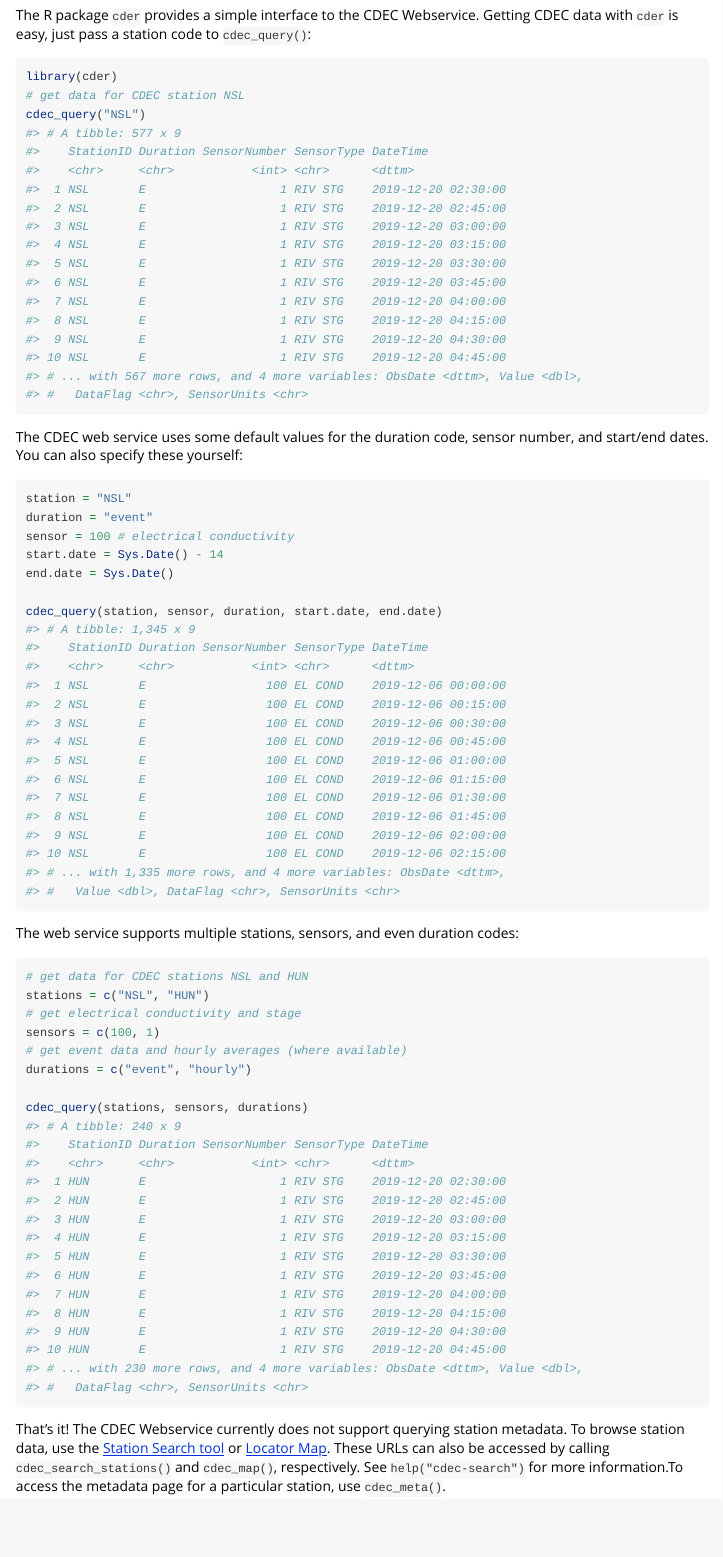
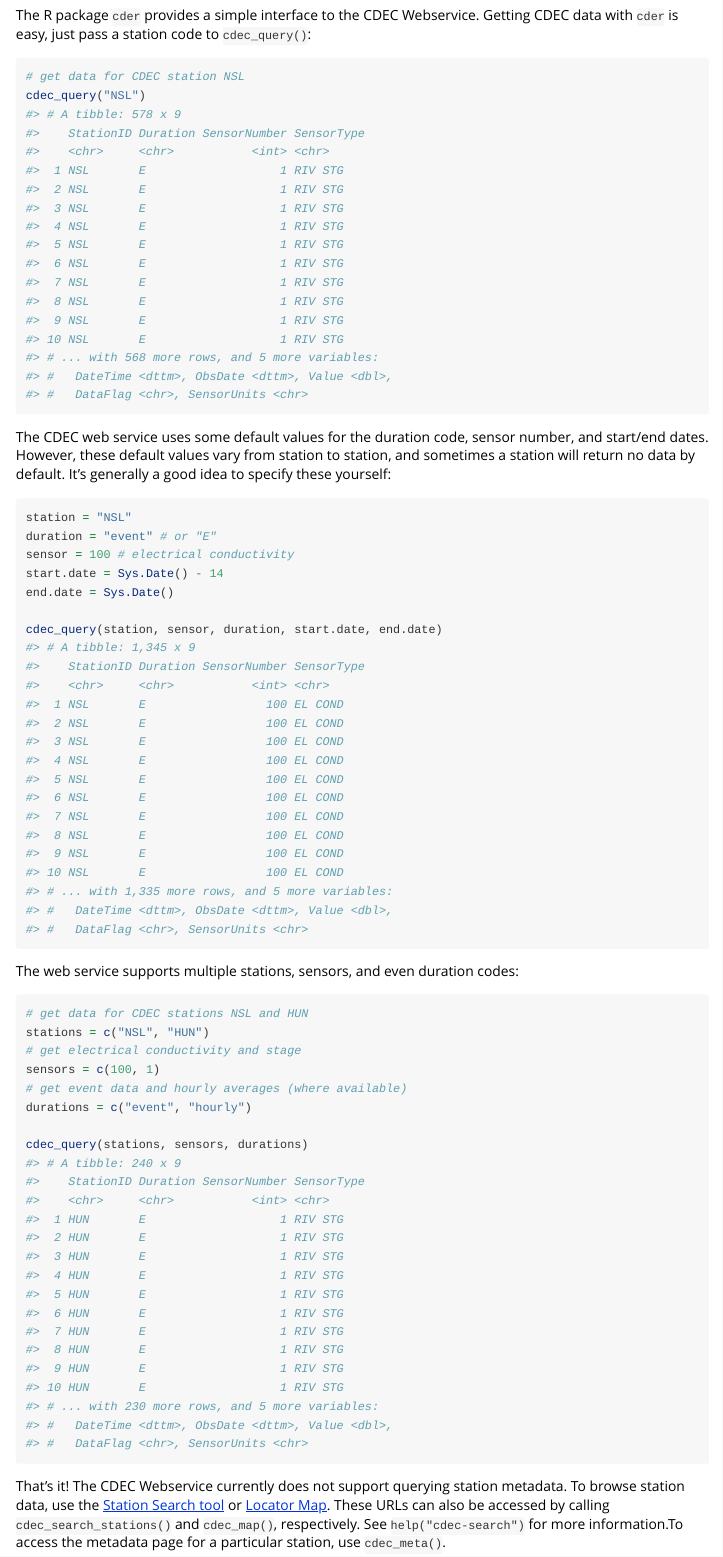
Before and after one commit to mkoohafkan/cder, an R Markdown document (vignettes/quickstart.rmd): the page in a window 1100 px wide, from 150 px down. Rendered offline with R 4.5, knitr and Pandoc, with nearby package versions.

Commit message:
better documentation and error handling of duration codes. fixes #7

````diff
--- a/vignettes/quickstart.rmd
+++ b/vignettes/quickstart.rmd
@@ -18,54 +18,56 @@ station code to `cdec_query()`:
 
 
 ```r
-library(cder)
 # get data for CDEC station NSL
 cdec_query("NSL")
-#> # A tibble: 577 x 9
-#>    StationID Duration SensorNumber SensorType DateTime
-#>    <chr>     <chr>           <int> <chr>      <dttm>
-#>  1 NSL       E                   1 RIV STG    2019-12-20 02:30:00
-#>  2 NSL       E                   1 RIV STG    2019-12-20 02:45:00
-#>  3 NSL       E                   1 RIV STG    2019-12-20 03:00:00
-#>  4 NSL       E                   1 RIV STG    2019-12-20 03:15:00
-#>  5 NSL       E                   1 RIV STG    2019-12-20 03:30:00
-#>  6 NSL       E                   1 RIV STG    2019-12-20 03:45:00
-#>  7 NSL       E                   1 RIV STG    2019-12-20 04:00:00
-#>  8 NSL       E                   1 RIV STG    2019-12-20 04:15:00
-#>  9 NSL       E                   1 RIV STG    2019-12-20 04:30:00
-#> 10 NSL       E                   1 RIV STG    2019-12-20 04:45:00
-#> # ... with 567 more rows, and 4 more variables: ObsDate <dttm>, Value <dbl>,
+#> # A tibble: 578 x 9
+#>    StationID Duration SensorNumber SensorType
+#>    <chr>     <chr>           <int> <chr>
+#>  1 NSL       E                   1 RIV STG
+#>  2 NSL       E                   1 RIV STG
+#>  3 NSL       E                   1 RIV STG
+#>  4 NSL       E                   1 RIV STG
+#>  5 NSL       E                   1 RIV STG
+#>  6 NSL       E                   1 RIV STG
+#>  7 NSL       E                   1 RIV STG
+#>  8 NSL       E                   1 RIV STG
+#>  9 NSL       E                   1 RIV STG
+#> 10 NSL       E                   1 RIV STG
+#> # ... with 568 more rows, and 5 more variables:
+#> #   DateTime <dttm>, ObsDate <dttm>, Value <dbl>,
 #> #   DataFlag <chr>, SensorUnits <chr>
 ```
 
 The CDEC web service uses some default values for the duration code,
-sensor number, and start/end dates. You can also specify these
-yourself:
+sensor number, and start/end dates. However, these default values vary
+from station to station, and sometimes a station will return no data by
+default. It's generally a good idea to specify these yourself:
 
 
 ```r
 station = "NSL"
-duration = "event"
+duration = "event" # or "E"
 sensor = 100 # electrical conductivity
 start.date = Sys.Date() - 14
 end.date = Sys.Date()
 
 cdec_query(station, sensor, duration, start.date, end.date)
 #> # A tibble: 1,345 x 9
-#>    StationID Duration SensorNumber SensorType DateTime
-#>    <chr>     <chr>           <int> <chr>      <dttm>
-#>  1 NSL       E                 100 EL COND    2019-12-06 00:00:00
-#>  2 NSL       E                 100 EL COND    2019-12-06 00:15:00
-#>  3 NSL       E                 100 EL COND    2019-12-06 00:30:00
-#>  4 NSL       E                 100 EL COND    2019-12-06 00:45:00
-#>  5 NSL       E                 100 EL COND    2019-12-06 01:00:00
-#>  6 NSL       E                 100 EL COND    2019-12-06 01:15:00
-#>  7 NSL       E                 100 EL COND    2019-12-06 01:30:00
-#>  8 NSL       E                 100 EL COND    2019-12-06 01:45:00
-#>  9 NSL       E                 100 EL COND    2019-12-06 02:00:00
-#> 10 NSL       E                 100 EL COND    2019-12-06 02:15:00
-#> # ... with 1,335 more rows, and 4 more variables: ObsDate <dttm>,
-#> #   Value <dbl>, DataFlag <chr>, SensorUnits <chr>
+#>    StationID Duration SensorNumber SensorType
+#>    <chr>     <chr>           <int> <chr>
+#>  1 NSL       E                 100 EL COND
+#>  2 NSL       E                 100 EL COND
+#>  3 NSL       E                 100 EL COND
+#>  4 NSL       E                 100 EL COND
+#>  5 NSL       E                 100 EL COND
+#>  6 NSL       E                 100 EL COND
+#>  7 NSL       E                 100 EL COND
+#>  8 NSL       E                 100 EL COND
+#>  9 NSL       E                 100 EL COND
+#> 10 NSL       E                 100 EL COND
+#> # ... with 1,335 more rows, and 5 more variables:
+#> #   DateTime <dttm>, ObsDate <dttm>, Value <dbl>,
+#> #   DataFlag <chr>, SensorUnits <chr>
 ```
 
 The web service supports multiple stations, sensors, and even
@@ -82,19 +84,20 @@ durations = c("event", "hourly")
 
 cdec_query(stations, sensors, durations)
 #> # A tibble: 240 x 9
-#>    StationID Duration SensorNumber SensorType DateTime
-#>    <chr>     <chr>           <int> <chr>      <dttm>
-#>  1 HUN       E                   1 RIV STG    2019-12-20 02:30:00
-#>  2 HUN       E                   1 RIV STG    2019-12-20 02:45:00
-#>  3 HUN       E                   1 RIV STG    2019-12-20 03:00:00
-#>  4 HUN       E                   1 RIV STG    2019-12-20 03:15:00
-#>  5 HUN       E                   1 RIV STG    2019-12-20 03:30:00
-#>  6 HUN       E                   1 RIV STG    2019-12-20 03:45:00
-#>  7 HUN       E                   1 RIV STG    2019-12-20 04:00:00
-#>  8 HUN       E                   1 RIV STG    2019-12-20 04:15:00
-#>  9 HUN       E                   1 RIV STG    2019-12-20 04:30:00
-#> 10 HUN       E                   1 RIV STG    2019-12-20 04:45:00
-#> # ... with 230 more rows, and 4 more variables: ObsDate <dttm>, Value <dbl>,
+#>    StationID Duration SensorNumber SensorType
+#>    <chr>     <chr>           <int> <chr>
+#>  1 HUN       E                   1 RIV STG
+#>  2 HUN       E                   1 RIV STG
+#>  3 HUN       E                   1 RIV STG
+#>  4 HUN       E                   1 RIV STG
+#>  5 HUN       E                   1 RIV STG
+#>  6 HUN       E                   1 RIV STG
+#>  7 HUN       E                   1 RIV STG
+#>  8 HUN       E                   1 RIV STG
+#>  9 HUN       E                   1 RIV STG
+#> 10 HUN       E                   1 RIV STG
+#> # ... with 230 more rows, and 5 more variables:
+#> #   DateTime <dttm>, ObsDate <dttm>, Value <dbl>,
 #> #   DataFlag <chr>, SensorUnits <chr>
 ```
 
````
Also changed, not shown: R/query.r (+16 -14 lines), vignettes/_quickstart.rmd (+4 -4 lines), vignettes/quickstart.rmd (2 more changed lines), 1 other file.
